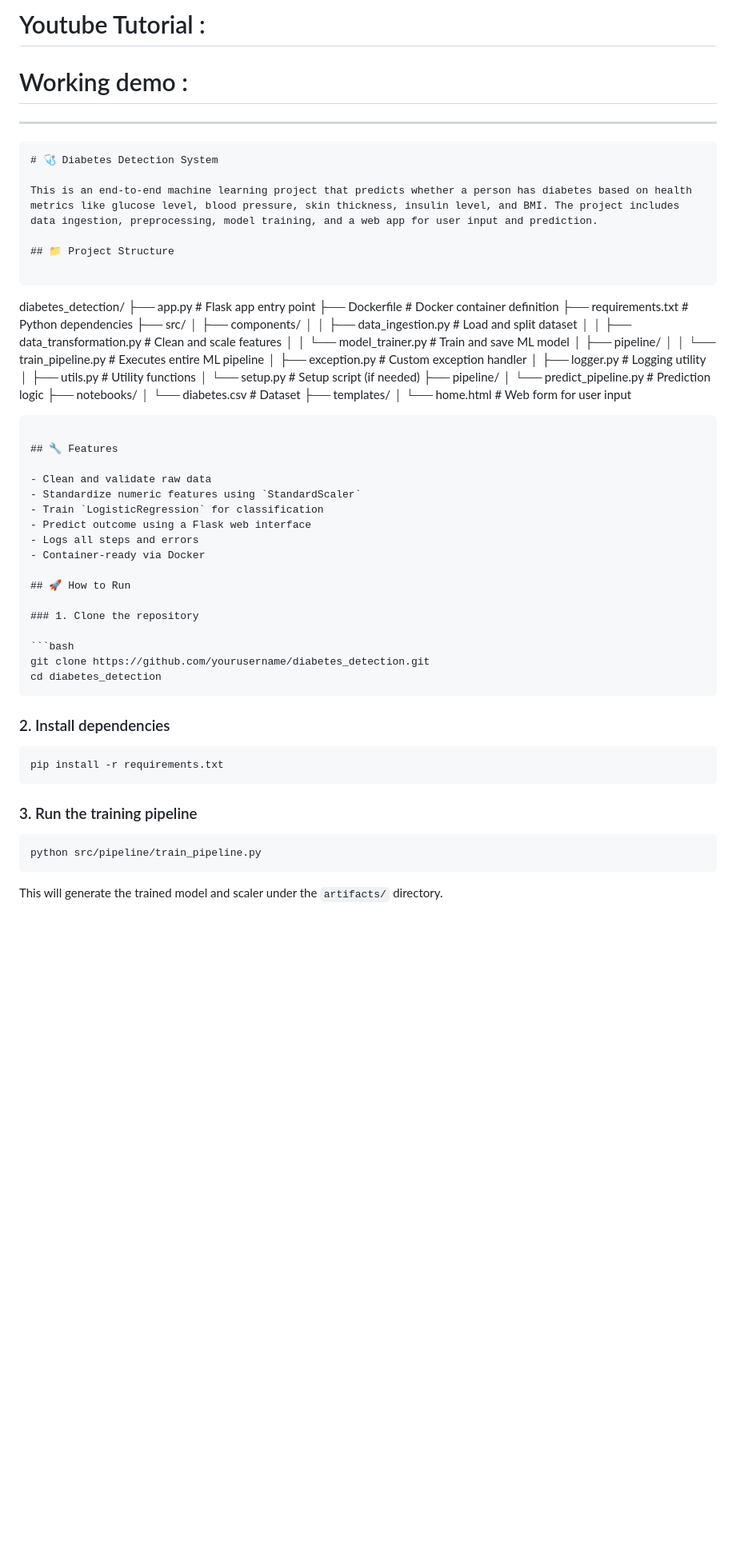
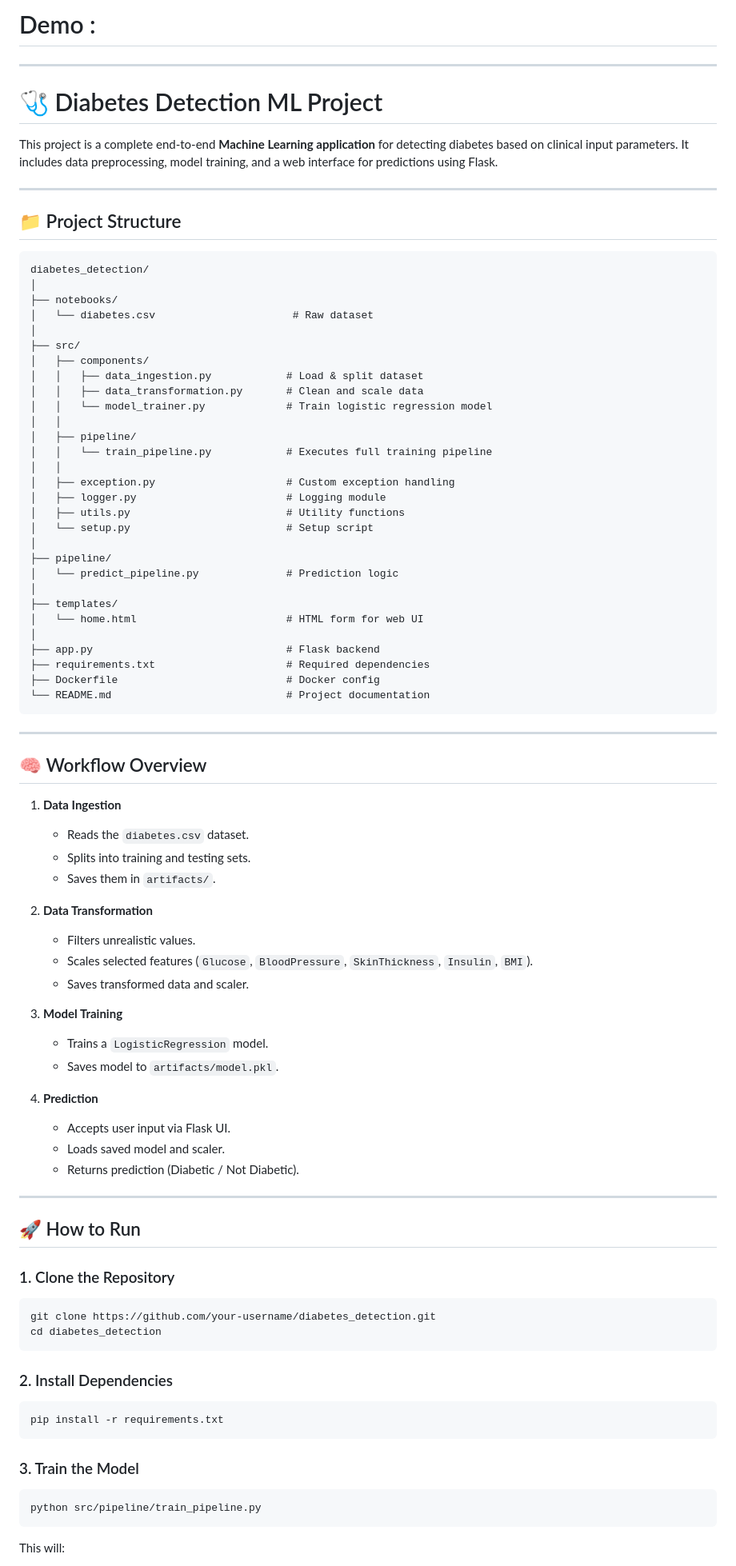
Before and after one commit to abhisheksinha387/diabetes_detection, a Markdown page: README.md, the part around the change printed below. Shown: that part at 80% size. GitHub-like rendering; blank space fills up the shorter version.

Commit message:
README added

`````diff
--- a/README.md
+++ b/README.md
@@ -1,69 +1,95 @@
-# Youtube Tutorial :
-# Working demo     :
+# Demo :
 ---
 
-```markdown
-# 🩺 Diabetes Detection System
+# 🩺 Diabetes Detection ML Project
 
-This is an end-to-end machine learning project that predicts whether a person has diabetes based on health metrics like glucose level, blood pressure, skin thickness, insulin level, and BMI. The project includes data ingestion, preprocessing, model training, and a web app for user input and prediction.
+This project is a complete end-to-end **Machine Learning application** for detecting diabetes based on clinical input parameters. It includes data preprocessing, model training, and a web interface for predictions using Flask.
+
+---
 
 ## 📁 Project Structure
 
 ```
-
-diabetes\_detection/
-├── app.py                           # Flask app entry point
-├── Dockerfile                       # Docker container definition
-├── requirements.txt                 # Python dependencies
+diabetes_detection/
+│
+├── notebooks/
+│   └── diabetes.csv                      # Raw dataset
+│
 ├── src/
 │   ├── components/
-│   │   ├── data\_ingestion.py        # Load and split dataset
-│   │   ├── data\_transformation.py   # Clean and scale features
-│   │   └── model\_trainer.py         # Train and save ML model
+│   │   ├── data_ingestion.py            # Load & split dataset
+│   │   ├── data_transformation.py       # Clean and scale data
+│   │   └── model_trainer.py             # Train logistic regression model
+│   │
 │   ├── pipeline/
-│   │   └── train\_pipeline.py        # Executes entire ML pipeline
-│   ├── exception.py                 # Custom exception handler
-│   ├── logger.py                    # Logging utility
-│   ├── utils.py                     # Utility functions
-│   └── setup.py                     # Setup script (if needed)
+│   │   └── train_pipeline.py            # Executes full training pipeline
+│   │
+│   ├── exception.py                     # Custom exception handling
+│   ├── logger.py                        # Logging module
+│   ├── utils.py                         # Utility functions
+│   └── setup.py                         # Setup script
+│
 ├── pipeline/
-│   └── predict\_pipeline.py          # Prediction logic
-├── notebooks/
-│   └── diabetes.csv                 # Dataset
+│   └── predict_pipeline.py              # Prediction logic
+│
 ├── templates/
-│   └── home.html                    # Web form for user input
+│   └── home.html                        # HTML form for web UI
+│
+├── app.py                               # Flask backend
+├── requirements.txt                     # Required dependencies
+├── Dockerfile                           # Docker config
+└── README.md                            # Project documentation
+```
 
-````
+---
 
-## 🔧 Features
+## 🧠 Workflow Overview
 
-- Clean and validate raw data
-- Standardize numeric features using `StandardScaler`
-- Train `LogisticRegression` for classification
-- Predict outcome using a Flask web interface
-- Logs all steps and errors
-- Container-ready via Docker
+1. **Data Ingestion**
+
+   * Reads the `diabetes.csv` dataset.
+   * Splits into training and testing sets.
+   * Saves them in `artifacts/`.
+
+2. **Data Transformation**
+
+   * Filters unrealistic values.
+   * Scales selected features (`Glucose`, `BloodPressure`, `SkinThickness`, `Insulin`, `BMI`).
+   * Saves transformed data and scaler.
+
+3. **Model Training**
+
+   * Trains a `LogisticRegression` model.
+   * Saves model to `artifacts/model.pkl`.
+
+4. **Prediction**
+
+   * Accepts user input via Flask UI.
+   * Loads saved model and scaler.
+   * Returns prediction (Diabetic / Not Diabetic).
+
+---
 
 ## 🚀 How to Run
 
-### 1. Clone the repository
+### 1. Clone the Repository
 
 ```bash
-git clone https://github.com/yourusername/diabetes_detection.git
+git clone https://github.com/your-username/diabetes_detection.git
 cd diabetes_detection
-````
+```
 
-### 2. Install dependencies
+### 2. Install Dependencies
 
 ```bash
 pip install -r requirements.txt
 ```
 
-### 3. Run the training pipeline
+### 3. Train the Model
 
 ```bash
 python src/pipeline/train_pipeline.py
 ```
 
-This will generate the trained model and scaler under the `artifacts/` directory.
+This will:
 
`````
Also changed, not shown: other parts of README.md (+35 -44 lines).
